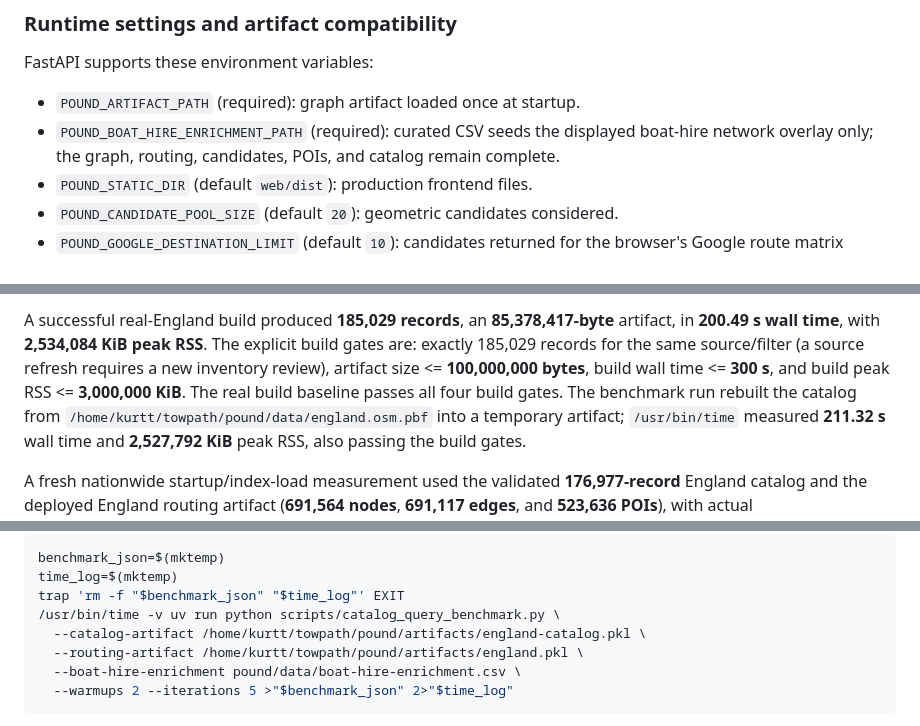
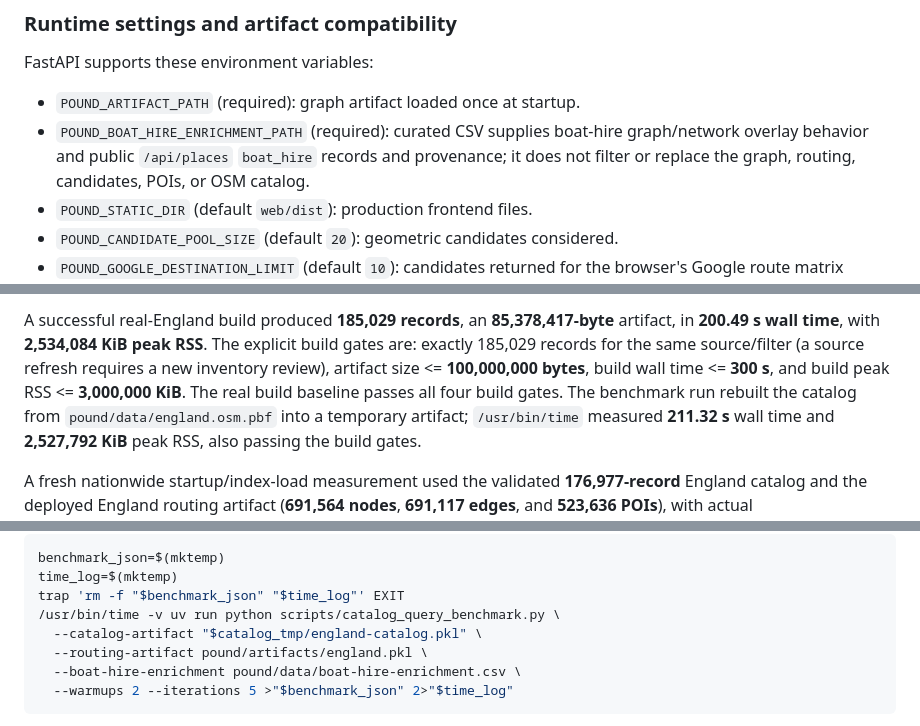
Before and after one commit to kthorn/towpath, a Markdown page: README.md, 3 parts joined by grey strips. Drawn GitHub-style.

Commit message:
docs: clarify places benchmark paths

````diff
--- a/README.md
+++ b/README.md
@@ -128,9 +128,10 @@ scenario below. Keep generated artifacts outside version control.
 FastAPI supports these environment variables:
 
 - `POUND_ARTIFACT_PATH` (required): graph artifact loaded once at startup.
-- `POUND_BOAT_HIRE_ENRICHMENT_PATH` (required): curated CSV seeds the displayed
-  boat-hire network overlay only; the graph, routing, candidates, POIs, and
-  catalog remain complete.
+- `POUND_BOAT_HIRE_ENRICHMENT_PATH` (required): curated CSV supplies boat-hire
+  graph/network overlay behavior and public `/api/places` `boat_hire` records
+  and provenance; it does not filter or replace the graph, routing, candidates,
+  POIs, or OSM catalog.
 - `POUND_STATIC_DIR` (default `web/dist`): production frontend files.
 - `POUND_CANDIDATE_POOL_SIZE` (default `20`): geometric candidates considered.
 - `POUND_GOOGLE_DESTINATION_LIMIT` (default `10`): candidates returned for the
@@ -390,7 +391,7 @@ peak RSS**. The explicit build gates are: exactly 185,029 records for the same
 source/filter (a source refresh requires a new inventory review), artifact size
 <= **100,000,000 bytes**, build wall time <= **300 s**, and build peak RSS <=
 **3,000,000 KiB**. The real build baseline passes all four build gates. The
-benchmark run rebuilt the catalog from `/home/kurtt/towpath/pound/data/england.osm.pbf`
+benchmark run rebuilt the catalog from `pound/data/england.osm.pbf`
 into a temporary artifact; `/usr/bin/time` measured **211.32 s** wall time and
 **2,527,792 KiB** peak RSS, also passing the build gates.
 
@@ -413,8 +414,8 @@ benchmark_json=$(mktemp)
 time_log=$(mktemp)
 trap 'rm -f "$benchmark_json" "$time_log"' EXIT
 /usr/bin/time -v uv run python scripts/catalog_query_benchmark.py \
-  --catalog-artifact /home/kurtt/towpath/pound/artifacts/england-catalog.pkl \
-  --routing-artifact /home/kurtt/towpath/pound/artifacts/england.pkl \
+  --catalog-artifact "$catalog_tmp/england-catalog.pkl" \
+  --routing-artifact pound/artifacts/england.pkl \
   --boat-hire-enrichment pound/data/boat-hire-enrichment.csv \
   --warmups 2 --iterations 5 >"$benchmark_json" 2>"$time_log"
 ```
````
